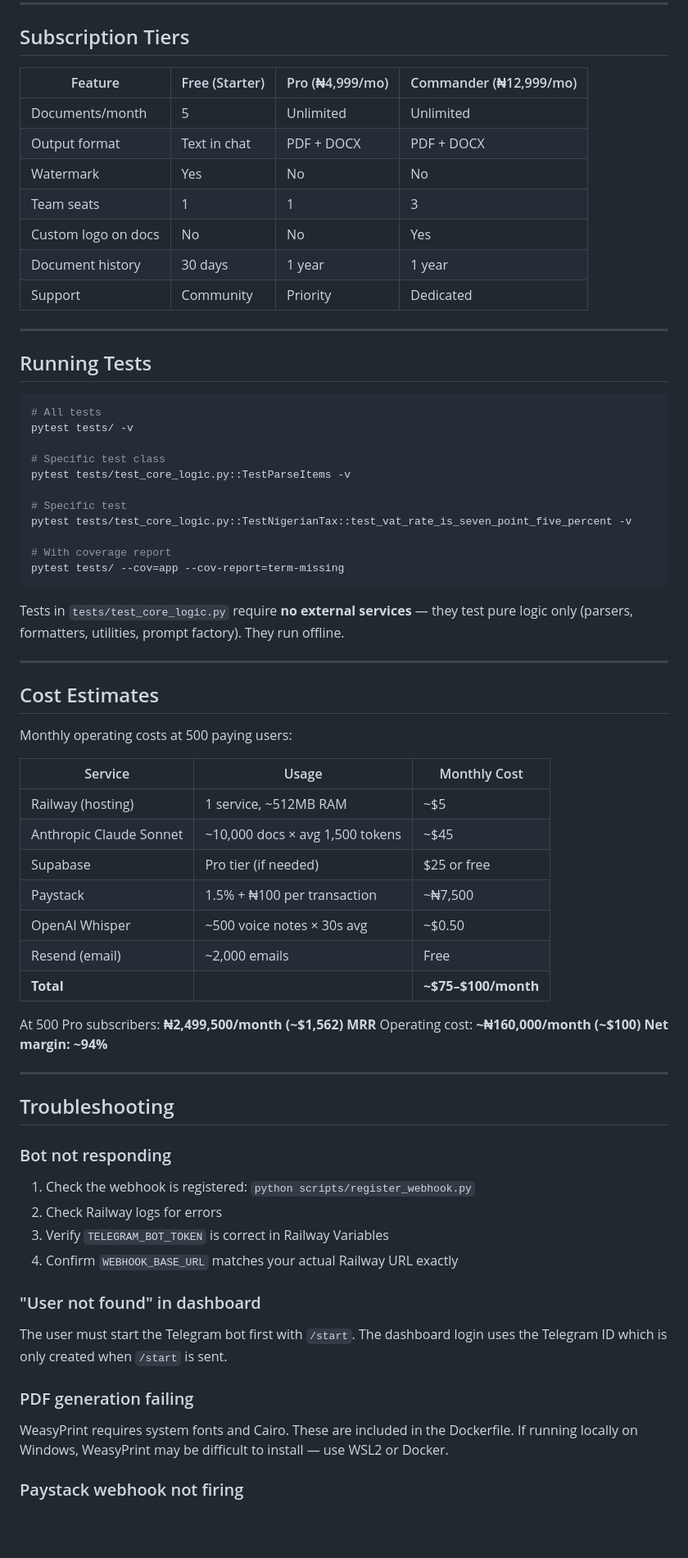
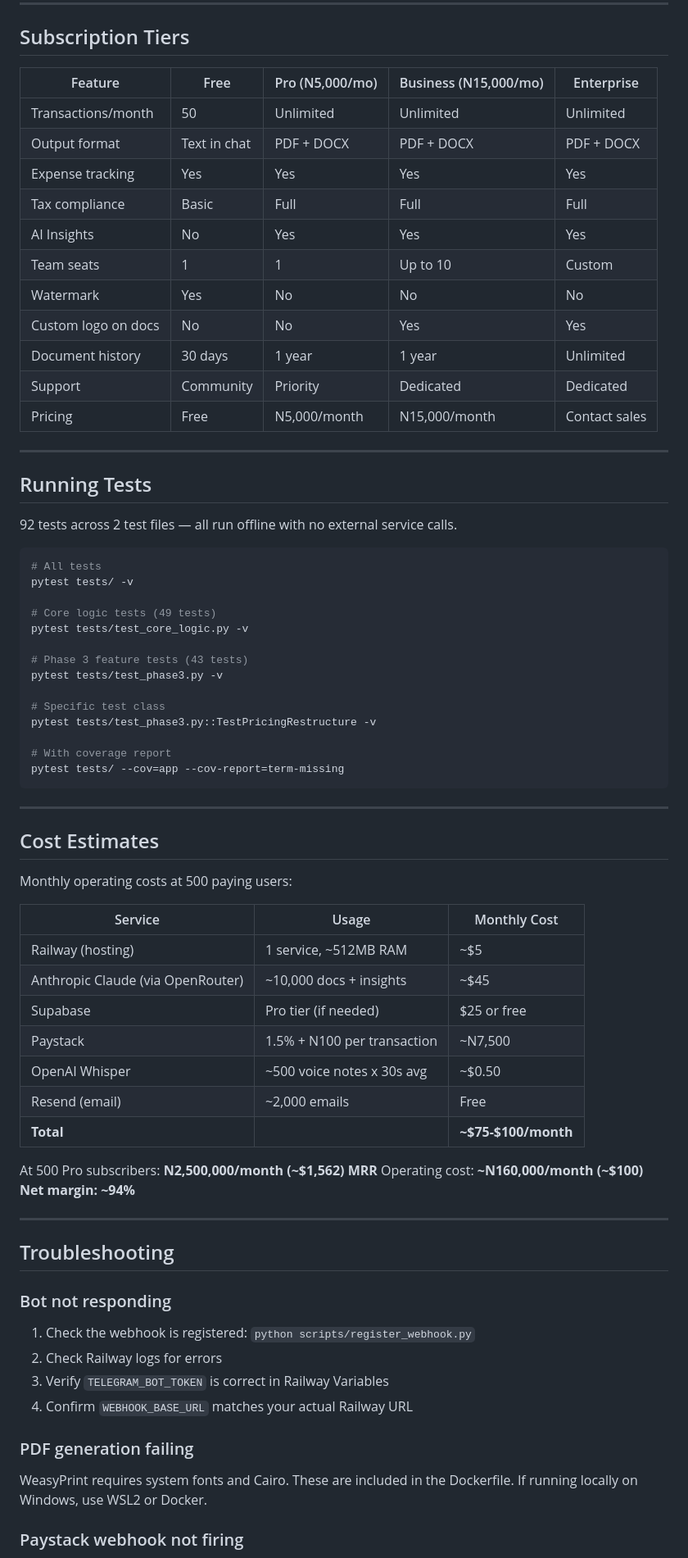
Before and after one commit to Abassid0/BizPilot-NG, a Markdown page: README.md, the part around one of its changes. Shown at 82% size. Rendered like a GitHub page; blank space fills up the shorter version.

````diff
--- a/README.md
+++ b/README.md
@@ -422,35 +493,42 @@ The web dashboard is a single HTML file served by FastAPI at `/dashboard`.
 
 ## Subscription Tiers
 
-| Feature | Free (Starter) | Pro (₦4,999/mo) | Commander (₦12,999/mo) |
-|---|---|---|---|
-| Documents/month | 5 | Unlimited | Unlimited |
-| Output format | Text in chat | PDF + DOCX | PDF + DOCX |
-| Watermark | Yes | No | No |
-| Team seats | 1 | 1 | 3 |
-| Custom logo on docs | No | No | Yes |
-| Document history | 30 days | 1 year | 1 year |
-| Support | Community | Priority | Dedicated |
+| Feature | Free | Pro (N5,000/mo) | Business (N15,000/mo) | Enterprise |
+|---|---|---|---|---|
+| Transactions/month | 50 | Unlimited | Unlimited | Unlimited |
+| Output format | Text in chat | PDF + DOCX | PDF + DOCX | PDF + DOCX |
+| Expense tracking | Yes | Yes | Yes | Yes |
+| Tax compliance | Basic | Full | Full | Full |
+| AI Insights | No | Yes | Yes | Yes |
+| Team seats | 1 | 1 | Up to 10 | Custom |
+| Watermark | Yes | No | No | No |
+| Custom logo on docs | No | No | Yes | Yes |
+| Document history | 30 days | 1 year | 1 year | Unlimited |
+| Support | Community | Priority | Dedicated | Dedicated |
+| Pricing | Free | N5,000/month | N15,000/month | Contact sales |
 
 ---
 
 ## Running Tests
 
+92 tests across 2 test files — all run offline with no external service calls.
+
 ```bash
 # All tests
 pytest tests/ -v
 
+# Core logic tests (49 tests)
+pytest tests/test_core_logic.py -v
+
+# Phase 3 feature tests (43 tests)
+pytest tests/test_phase3.py -v
+
 # Specific test class
-pytest tests/test_core_logic.py::TestParseItems -v
-
-# Specific test
-pytest tests/test_core_logic.py::TestNigerianTax::test_vat_rate_is_seven_point_five_percent -v
+pytest tests/test_phase3.py::TestPricingRestructure -v
 
 # With coverage report
 pytest tests/ --cov=app --cov-report=term-missing
 ```
-
-Tests in `tests/test_core_logic.py` require **no external services** — they test pure logic only (parsers, formatters, utilities, prompt factory). They run offline.
 
 ---
 
@@ -461,15 +539,15 @@ Monthly operating costs at 500 paying users:
 | Service | Usage | Monthly Cost |
 |---|---|---|
 | Railway (hosting) | 1 service, ~512MB RAM | ~$5 |
-| Anthropic Claude Sonnet | ~10,000 docs × avg 1,500 tokens | ~$45 |
+| Anthropic Claude (via OpenRouter) | ~10,000 docs + insights | ~$45 |
 | Supabase | Pro tier (if needed) | $25 or free |
-| Paystack | 1.5% + ₦100 per transaction | ~₦7,500 |
-| OpenAI Whisper | ~500 voice notes × 30s avg | ~$0.50 |
+| Paystack | 1.5% + N100 per transaction | ~N7,500 |
+| OpenAI Whisper | ~500 voice notes x 30s avg | ~$0.50 |
 | Resend (email) | ~2,000 emails | Free |
-| **Total** | | **~$75–$100/month** |
+| **Total** | | **~$75-$100/month** |
 
-At 500 Pro subscribers: **₦2,499,500/month (~$1,562) MRR**
-Operating cost: **~₦160,000/month (~$100)**
+At 500 Pro subscribers: **N2,500,000/month (~$1,562) MRR**
+Operating cost: **~N160,000/month (~$100)**
 **Net margin: ~94%**
 
 ---
@@ -481,15 +559,11 @@ Operating cost: **~₦160,000/month (~$100)**
 1. Check the webhook is registered: `python scripts/register_webhook.py`
 2. Check Railway logs for errors
 3. Verify `TELEGRAM_BOT_TOKEN` is correct in Railway Variables
-4. Confirm `WEBHOOK_BASE_URL` matches your actual Railway URL exactly
-
-### "User not found" in dashboard
-
-The user must start the Telegram bot first with `/start`. The dashboard login uses the Telegram ID which is only created when `/start` is sent.
+4. Confirm `WEBHOOK_BASE_URL` matches your actual Railway URL
 
 ### PDF generation failing
 
-WeasyPrint requires system fonts and Cairo. These are included in the Dockerfile. If running locally on Windows, WeasyPrint may be difficult to install — use WSL2 or Docker.
+WeasyPrint requires system fonts and Cairo. These are included in the Dockerfile. If running locally on Windows, use WSL2 or Docker.
 
 ### Paystack webhook not firing
 
````
Also changed, not shown: other parts of README.md (+224 -157 lines).
